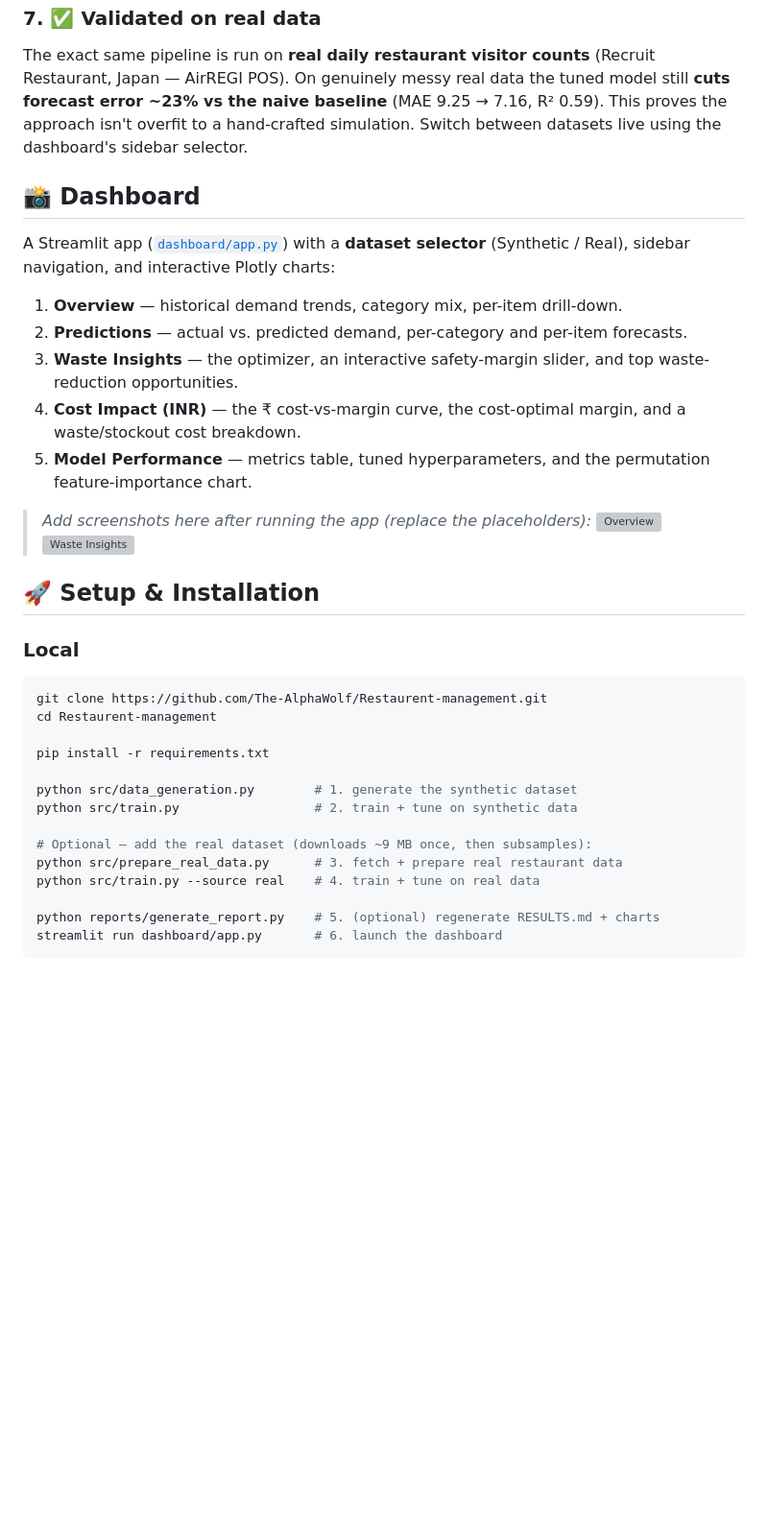
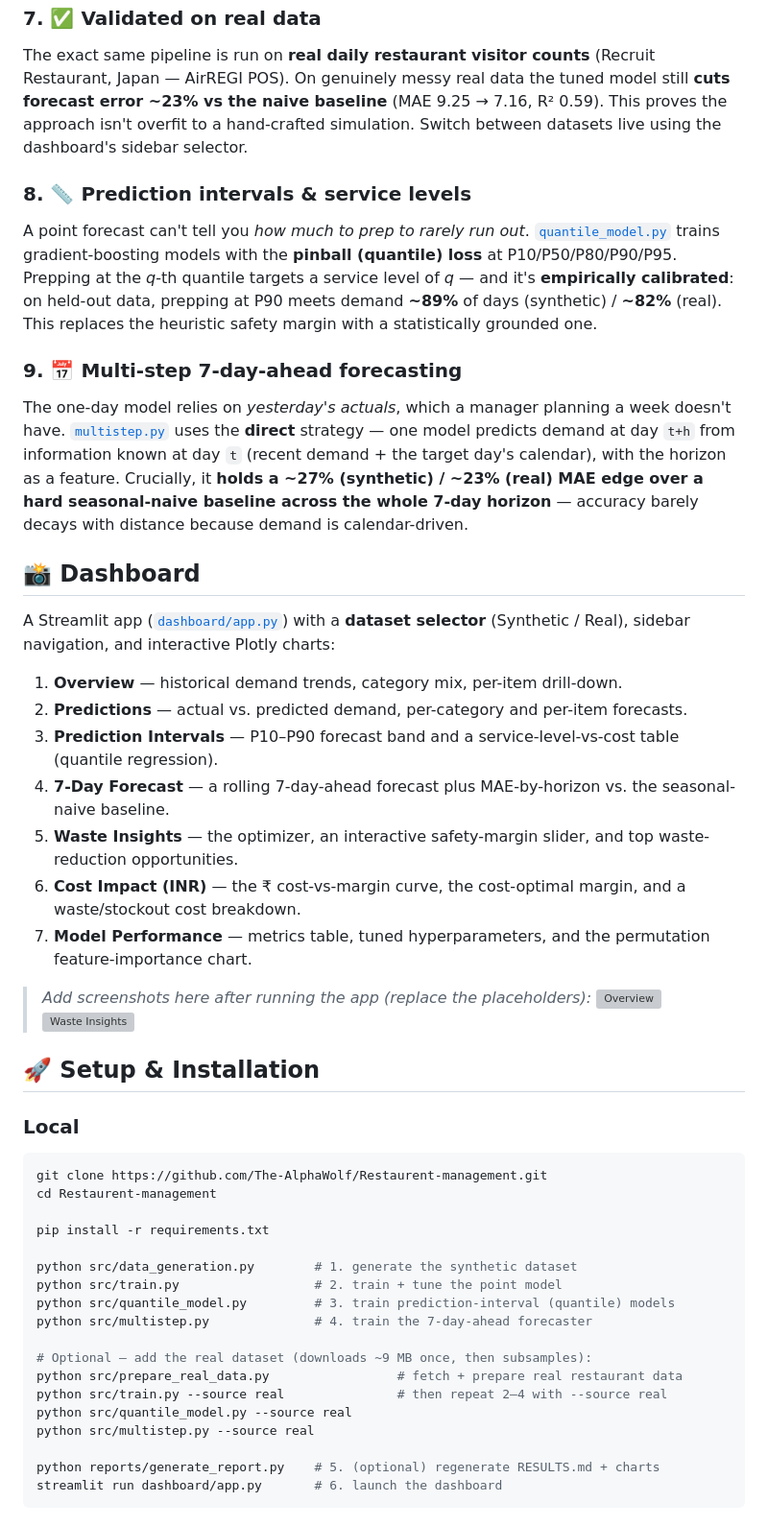
Before and after one commit to The-AlphaWolf/Restaurent-management, a Markdown page: README.md, the part around one of its changes. Shown at 96% size. Drawn GitHub-style; blank space fills up the shorter version; grey boxes are pictures that could not be loaded.

```diff
--- a/README.md
+++ b/README.md
@@ -117,15 +117,23 @@ _(INR prices per item are defined in the menu; for the real visitor dataset an a
 ### 7. ✅ Validated on real data
 The exact same pipeline is run on **real daily restaurant visitor counts** (Recruit Restaurant, Japan — AirREGI POS). On genuinely messy real data the tuned model still **cuts forecast error ~23% vs the naive baseline** (MAE 9.25 → 7.16, R² 0.59). This proves the approach isn't overfit to a hand-crafted simulation. Switch between datasets live using the dashboard's sidebar selector.
 
+### 8. 📏 Prediction intervals & service levels
+A point forecast can't tell you *how much to prep to rarely run out*. [`quantile_model.py`](src/quantile_model.py) trains gradient-boosting models with the **pinball (quantile) loss** at P10/P50/P80/P90/P95. Prepping at the *q*-th quantile targets a service level of *q* — and it's **empirically calibrated**: on held-out data, prepping at P90 meets demand **~89%** of days (synthetic) / **~82%** (real). This replaces the heuristic safety margin with a statistically grounded one.
+
+### 9. 📅 Multi-step 7-day-ahead forecasting
+The one-day model relies on *yesterday's actuals*, which a manager planning a week doesn't have. [`multistep.py`](src/multistep.py) uses the **direct** strategy — one model predicts demand at day `t+h` from information known at day `t` (recent demand + the target day's calendar), with the horizon as a feature. Crucially, it **holds a ~27% (synthetic) / ~23% (real) MAE edge over a hard seasonal-naive baseline across the whole 7-day horizon** — accuracy barely decays with distance because demand is calendar-driven.
+
 ## 📸 Dashboard
 
 A Streamlit app ([`dashboard/app.py`](dashboard/app.py)) with a **dataset selector** (Synthetic / Real), sidebar navigation, and interactive Plotly charts:
 
 1. **Overview** — historical demand trends, category mix, per-item drill-down.
 2. **Predictions** — actual vs. predicted demand, per-category and per-item forecasts.
-3. **Waste Insights** — the optimizer, an interactive safety-margin slider, and top waste-reduction opportunities.
-4. **Cost Impact (INR)** — the ₹ cost-vs-margin curve, the cost-optimal margin, and a waste/stockout cost breakdown.
-5. **Model Performance** — metrics table, tuned hyperparameters, and the permutation feature-importance chart.
+3. **Prediction Intervals** — P10–P90 forecast band and a service-level-vs-cost table (quantile regression).
+4. **7-Day Forecast** — a rolling 7-day-ahead forecast plus MAE-by-horizon vs. the seasonal-naive baseline.
+5. **Waste Insights** — the optimizer, an interactive safety-margin slider, and top waste-reduction opportunities.
+6. **Cost Impact (INR)** — the ₹ cost-vs-margin curve, the cost-optimal margin, and a waste/stockout cost breakdown.
+7. **Model Performance** — metrics table, tuned hyperparameters, and the permutation feature-importance chart.
 
 > _Add screenshots here after running the app (replace the placeholders):_
 > ![Overview](https://via.placeholder.com/800x400?text=Overview+Screenshot)
@@ -141,11 +149,15 @@ cd Restaurent-management
 pip install -r requirements.txt
 
 python src/data_generation.py        # 1. generate the synthetic dataset
-python src/train.py                  # 2. train + tune on synthetic data
+python src/train.py                  # 2. train + tune the point model
+python src/quantile_model.py         # 3. train prediction-interval (quantile) models
+python src/multistep.py              # 4. train the 7-day-ahead forecaster
 
 # Optional — add the real dataset (downloads ~9 MB once, then subsamples):
-python src/prepare_real_data.py      # 3. fetch + prepare real restaurant data
-python src/train.py --source real    # 4. train + tune on real data
+python src/prepare_real_data.py                 # fetch + prepare real restaurant data
+python src/train.py --source real               # then repeat 2–4 with --source real
+python src/quantile_model.py --source real
+python src/multistep.py --source real
 
 python reports/generate_report.py    # 5. (optional) regenerate RESULTS.md + charts
 streamlit run dashboard/app.py       # 6. launch the dashboard
```
Also changed, not shown: other parts of README.md (+5 -4 lines), RESULTS.md (+20 -0 lines), reports/figures/real_horizon.png (added), reports/figures/real_interval.png (added), reports/figures/synthetic_horizon.png (added), reports/figures/synthetic_interval.png (added), 11 other files.
